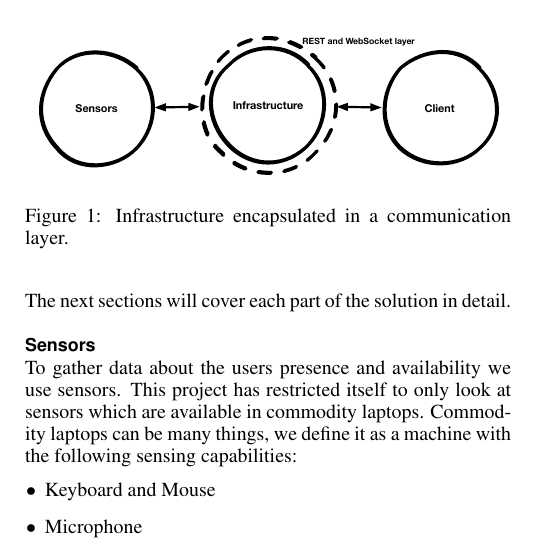
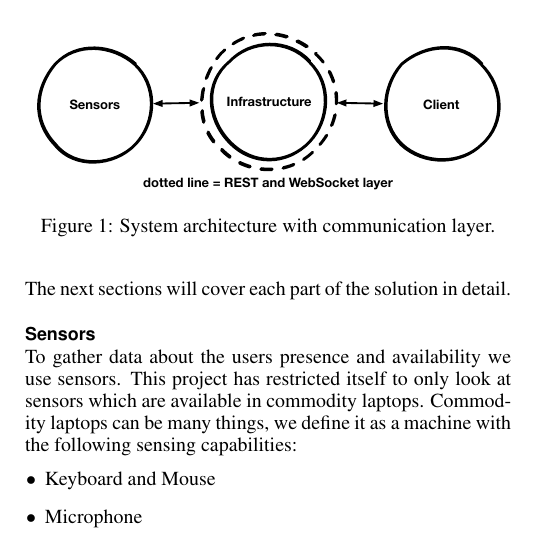
Before and after one commit to mellson/GSE, a LaTeX document (Report/gse_report.tex): part of one column of page 2 of 7, cut so that both start at the same text. Compiled offline with pdfLaTeX.

Commit message:
Larger text in figure
Signed-off-by: Anders Bech Mellson <mellson@icloud.com>

```diff
--- a/Report/gse_report.tex
+++ b/Report/gse_report.tex
@@ -186,7 +186,7 @@ Client gets the interpreted presence and interruptibility from the infrastructur
 \begin{figure}[H]
   \centering
   \includegraphics[width=\columnwidth]{figures/system_architecture.pdf}
-  \caption{Infrastructure encapsulated in a communication layer.}
+  \caption{System architecture with communication layer.}
   \label{fig:architecture}
 \end{figure}
 
```
Also changed, not shown: Report/figures/system_architecture.pdf.
